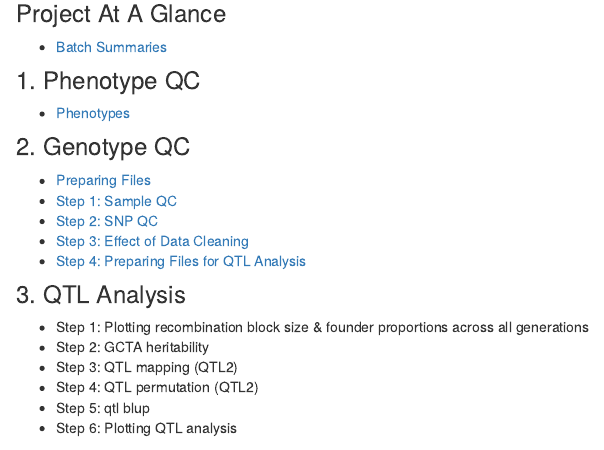
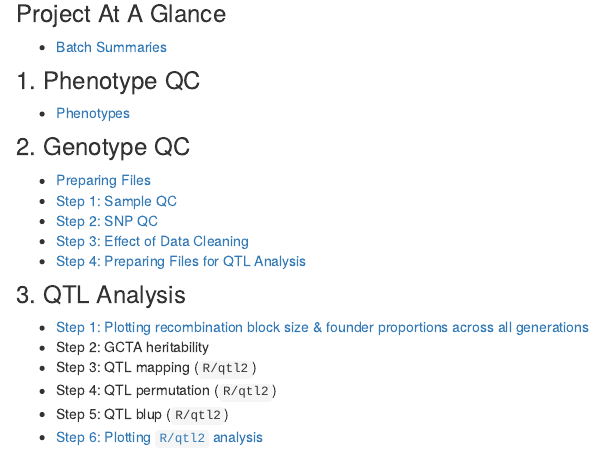
Before and after one commit to whoatemycookie/Thaiss_workflow, an R Markdown document (analysis/index.Rmd): the page in a window 1100 px wide, from 200 px down. Rendered offline with R 4.5, knitr and Pandoc, with nearby package versions; drawn as R Markdown's standard HTML page in place of the format the file asks for.

```diff
--- a/analysis/_site.yml
+++ b/analysis/_site.yml
@@ -12,7 +12,7 @@
   right:
   - icon: fa-github
     text: Source code
-    href: https://github.com/whoatemycookie/Thaiss_workflow_20200316
+    href: https://github.com/whoatemycookie/Thaiss_workflow
 output:
   workflowr::wflow_html:
     toc: yes
--- a/analysis/index.Rmd
+++ b/analysis/index.Rmd
@@ -19,12 +19,12 @@
 * [Step 1: Sample QC](2.2_sample_bqc.html)
 * [Step 2: SNP QC](2.3_snp_qc.html)
 * [Step 3: Effect of Data Cleaning](2.4_afterqc.html)
-* [Step 4: Preparing Files for QTL Analysis](2.4_preparing_files_qtl2.html)
+* [Step 4: Preparing Files for QTL Analysis](2.5_preparing_files_qtl2.html)
 
 ### 3. QTL Analysis
-* Step 1: Plotting recombination block size & founder proportions across all generations
+* [Step 1: Plotting recombination block size & founder proportions across all generations](3.1_recomb_size_founder_prop.html)
 * Step 2: GCTA heritability
-* Step 3: QTL mapping (QTL2)
-* Step 4: QTL permutation (QTL2)
-* Step 5: qtl blup
-* Step 6: Plotting QTL analysis
+* Step 3: QTL mapping (`R/qtl2`)
+* Step 4: QTL permutation (`R/qtl2`)
+* Step 5: QTL blup (`R/qtl2`)
+* [Step 6: Plotting `R/qtl2` analysis](3.6_plot_qtl_mapping.html)
```
